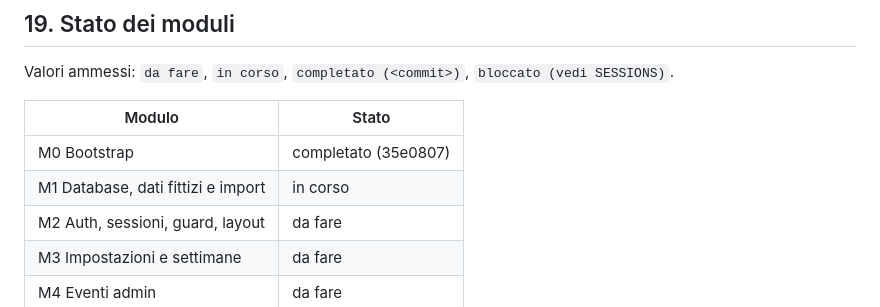
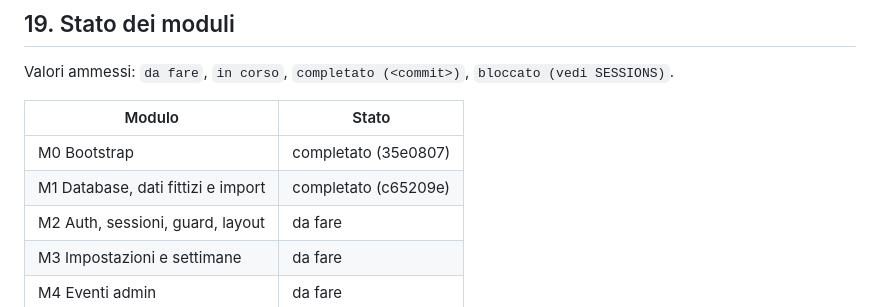
Before and after one commit to SamirAbdeslam/gestionale-baywatchers-42Firenze, a Markdown page: docs/v2/PLAN.md, the part around the change. Rendered like a GitHub page.

```diff
--- a/docs/v2/PLAN.md
+++ b/docs/v2/PLAN.md
@@ -983,7 +983,7 @@ Valori ammessi: `da fare`, `in corso`, `completato (<commit>)`, `bloccato (vedi
 | Modulo | Stato |
 |---|---|
 | M0 Bootstrap | completato (35e0807) |
-| M1 Database, dati fittizi e import | in corso |
+| M1 Database, dati fittizi e import | completato (c65209e) |
 | M2 Auth, sessioni, guard, layout | da fare |
 | M3 Impostazioni e settimane | da fare |
 | M4 Eventi admin | da fare |
```
Also changed, not shown: docs/v2/SESSIONS.md (+26 -0 lines).
